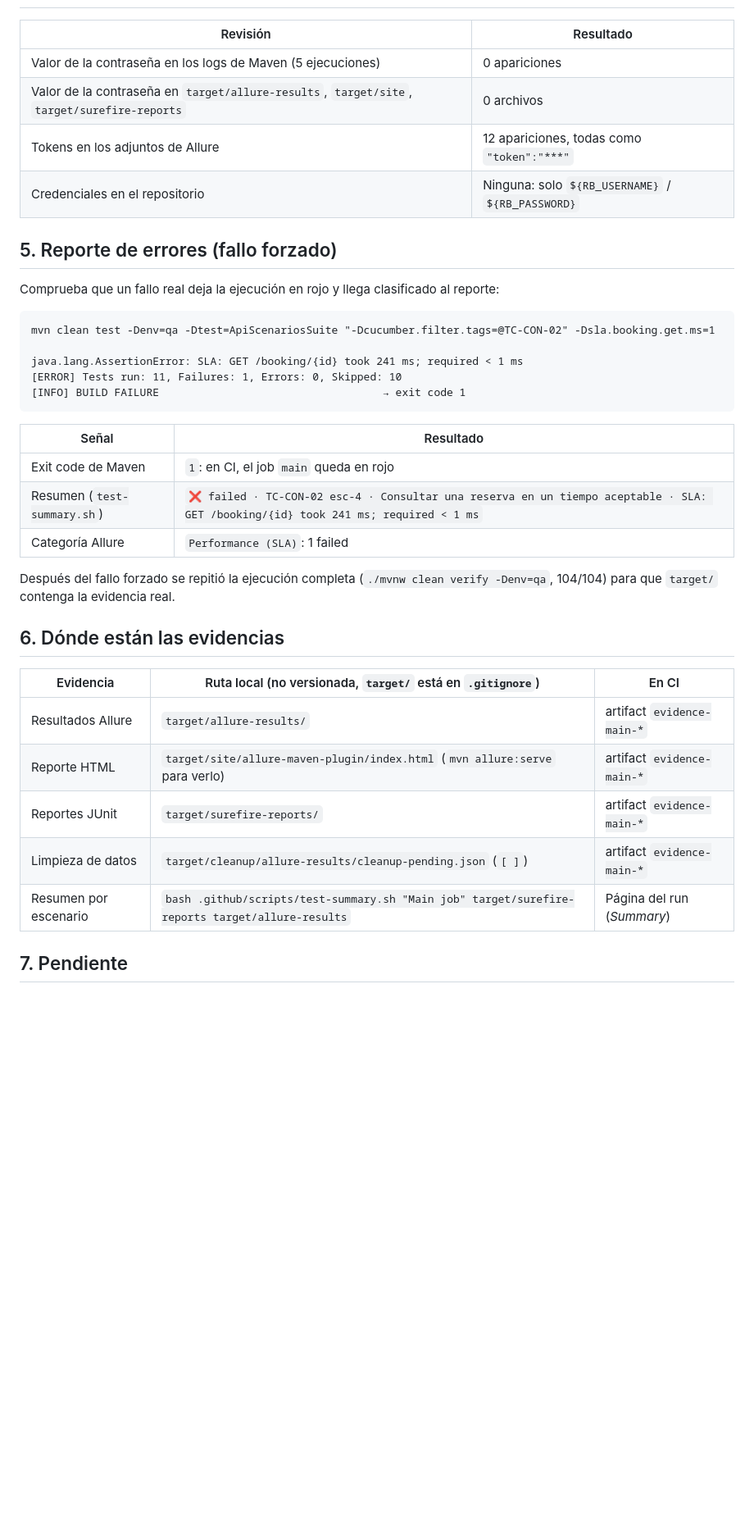
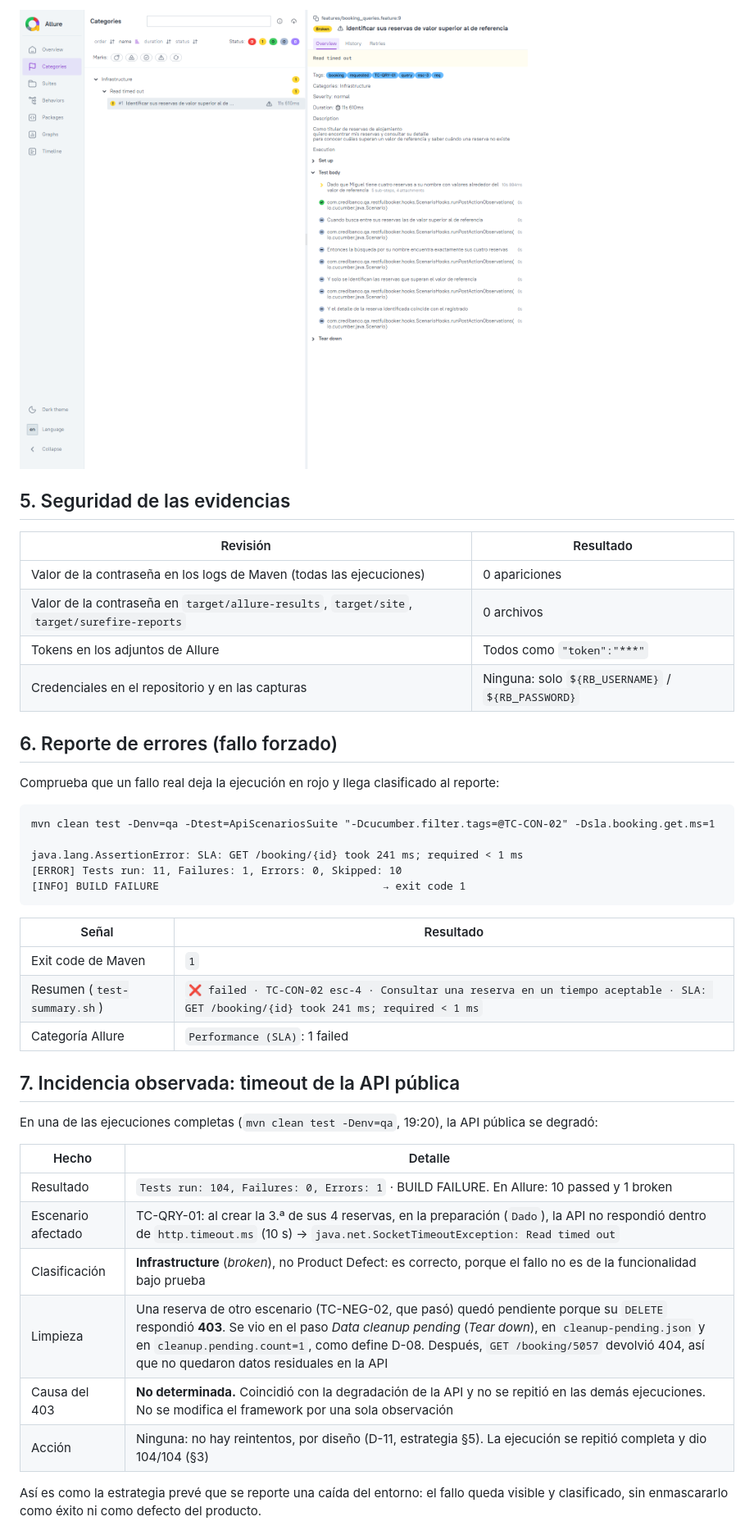
Before and after one commit to miguel-robayo/restful-booker-api-automation, a Markdown page: docs/delivery/execution-evidence.md, the part around one of its changes. Shown at 82% size. Rendered like a GitHub page; pictures changed too: docs/delivery/evidence/allure-infrastructure-category.png (added); blank space fills up the shorter version.

```diff
--- a/docs/delivery/execution-evidence.md
+++ b/docs/delivery/execution-evidence.md
@@ -60,12 +73,15 @@ Las duraciones son del escenario completo, con su preparación y su limpieza; se
+![Allure — categoría Infrastructure](evidence/allure-infrastructure-category.png)
+
+## 5. Seguridad de las evidencias
 
 | Revisión | Resultado |
 |---|---|
-| Valor de la contraseña en los logs de Maven (5 ejecuciones) | 0 apariciones |
+| Valor de la contraseña en los logs de Maven (todas las ejecuciones) | 0 apariciones |
 | Valor de la contraseña en `target/allure-results`, `target/site`, `target/surefire-reports` | 0 archivos |
-| Tokens en los adjuntos de Allure | 12 apariciones, todas como `"token":"***"` |
-| Credenciales en el repositorio | Ninguna: solo `${RB_USERNAME}` / `${RB_PASSWORD}` |
+| Tokens en los adjuntos de Allure | Todos como `"token":"***"` |
+| Credenciales en el repositorio y en las capturas | Ninguna: solo `${RB_USERNAME}` / `${RB_PASSWORD}` |
 
-## 5. Reporte de errores (fallo forzado)
+## 6. Reporte de errores (fallo forzado)
 
 Comprueba que un fallo real deja la ejecución en rojo y llega clasificado al reporte:
 
@@ -79,21 +95,22 @@ java.lang.AssertionError: SLA: GET /booking/{id} took 241 ms; required < 1 ms
 
 | Señal | Resultado |
 |---|---|
-| Exit code de Maven | `1`: en CI, el job `main` queda en rojo |
+| Exit code de Maven | `1` |
 | Resumen (`test-summary.sh`) | `❌ failed · TC-CON-02 esc-4 · Consultar una reserva en un tiempo aceptable · SLA: GET /booking/{id} took 241 ms; required < 1 ms` |
 | Categoría Allure | `Performance (SLA)`: 1 failed |
 
-Después del fallo forzado se repitió la ejecución completa (`./mvnw clean verify -Denv=qa`, 104/104) para que `target/` contenga la evidencia real.
+## 7. Incidencia observada: timeout de la API pública
 
-## 6. Dónde están las evidencias
+En una de las ejecuciones completas (`mvn clean test -Denv=qa`, 19:20), la API pública se degradó:
 
-| Evidencia | Ruta local (no versionada, `target/` está en `.gitignore`) | En CI |
-|---|---|---|
-| Resultados Allure | `target/allure-results/` | artifact `evidence-main-*` |
-| Reporte HTML | `target/site/allure-maven-plugin/index.html` (`mvn allure:serve` para verlo) | artifact `evidence-main-*` |
-| Reportes JUnit | `target/surefire-reports/` | artifact `evidence-main-*` |
-| Limpieza de datos | `target/cleanup/allure-results/cleanup-pending.json` (`[ ]`) | artifact `evidence-main-*` |
-| Resumen por escenario | `bash .github/scripts/test-summary.sh "Main job" target/surefire-reports target/allure-results` | Página del run (*Summary*) |
+| Hecho | Detalle |
+|---|---|
+| Resultado | `Tests run: 104, Failures: 0, Errors: 1` · BUILD FAILURE. En Allure: 10 passed y 1 broken |
+| Escenario afectado | TC-QRY-01: al crear la 3.ª de sus 4 reservas, en la preparación (`Dado`), la API no respondió dentro de `http.timeout.ms` (10 s) → `java.net.SocketTimeoutException: Read timed out` |
+| Clasificación | **Infrastructure** (*broken*), no Product Defect: es correcto, porque el fallo no es de la funcionalidad bajo prueba |
+| Limpieza | Una reserva de otro escenario (TC-NEG-02, que pasó) quedó pendiente porque su `DELETE` respondió **403**. Se vio en el paso *Data cleanup pending* (*Tear down*), en `cleanup-pending.json` y en `cleanup.pending.count=1`, como define D-08. Después, `GET /booking/5057` devolvió 404, así que no quedaron datos residuales en la API |
+| Causa del 403 | **No determinada.** Coincidió con la degradación de la API y no se repitió en las demás ejecuciones. No se modifica el framework por una sola observación |
+| Acción | Ninguna: no hay reintentos, por diseño (D-11, estrategia §5). La ejecución se repitió completa y dio 104/104 (§3) |
 
-## 7. Pendiente
+Así es como la estrategia prevé que se reporte una caída del entorno: el fallo queda visible y clasificado, sin enmascararlo como éxito ni como defecto del producto.
 
```
Also changed, not shown: other parts of docs/delivery/execution-evidence.md (+43 -18 lines), README.md (+12 -4 lines), docs/delivery/ci-pipeline.md (+6 -2 lines), docs/delivery/evidence/allure-overview.png (added), docs/delivery/evidence/allure-scenario-detail.png (added).
